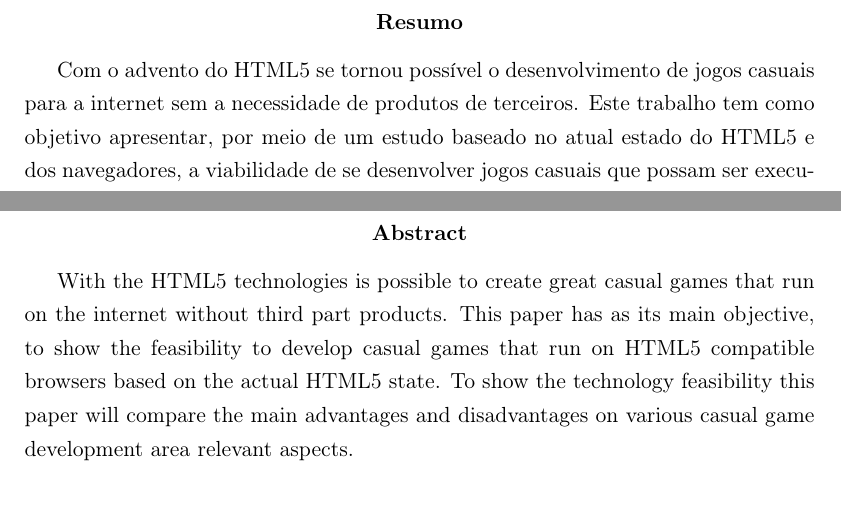
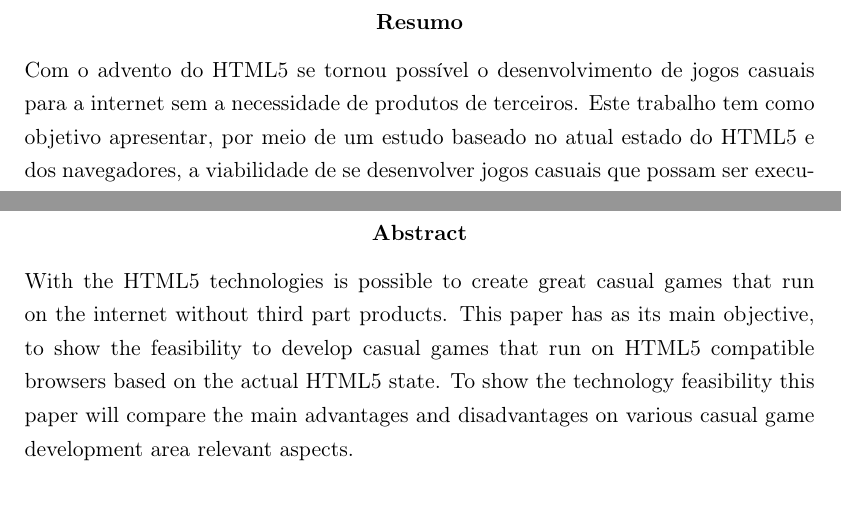
Before and after one commit to PotHix/tcc, a LaTeX thesis (tcc.tex, which reads resumo.tex, resumo_en.tex): two parts of pages 6 and 7 of 55, joined at a grey line, cut so that both start at the same text. Compiled offline with pdfLaTeX; a LaTeX package or settings file that is missing is left out.

Commit message:
Removendo indentação do resumo

```diff
--- a/resumo.tex
+++ b/resumo.tex
@@ -1,7 +1,7 @@
 \thispagestyle{empty}
 \begin{abstract}
 
-Com o advento do HTML5 se tornou possível o desenvolvimento de jogos casuais para a
+\noindent Com o advento do HTML5 se tornou possível o desenvolvimento de jogos casuais para a
 internet sem a necessidade de produtos de terceiros.
 Este trabalho tem como objetivo apresentar, por meio de um estudo
 baseado no atual estado do HTML5 e dos navegadores, a viabilidade de
--- a/resumo_en.tex
+++ b/resumo_en.tex
@@ -1,7 +1,7 @@
 \thispagestyle{empty}{\selectlanguage{english}
 \begin{abstract}
 
-With the HTML5 technologies is possible to create great casual games
+\noindent With the HTML5 technologies is possible to create great casual games
 that run on the internet without third part products. This paper has as its main objective, to show the feasibility to develop
 casual games that run on HTML5 compatible browsers based on the
 actual HTML5 state. To show the technology feasibility this paper will
```
